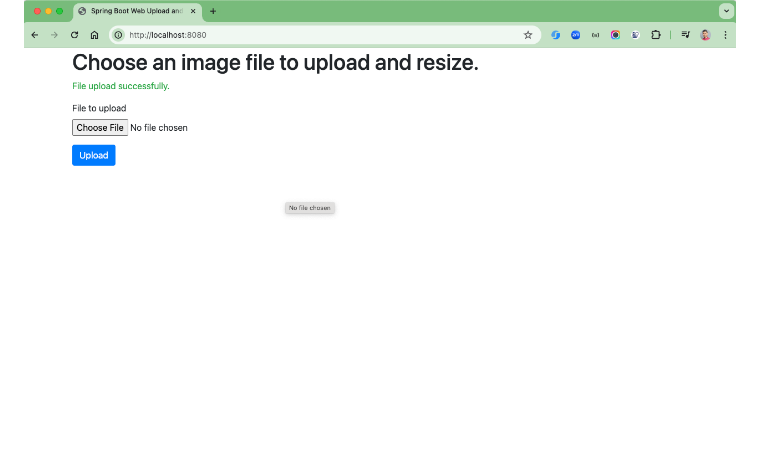
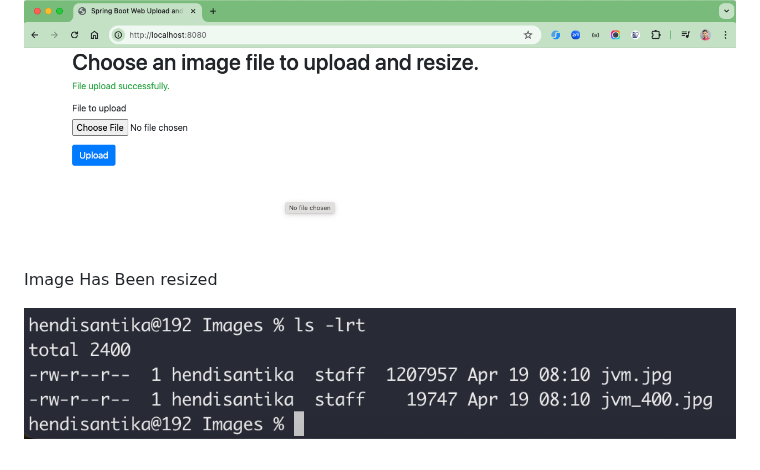
Before and after one commit to hendisantika/spring-boot-upload-resize, a Markdown page: README.md, the part around the change. GitHub-like rendering; pictures changed too: img/resized.png (added); blank space fills up the shorter version.

Commit message:
Add image screenshots in README.md file :two:🫸🌀✏️📗🐧🐳

```diff
--- a/README.md
+++ b/README.md
@@ -14,3 +14,7 @@ Upload Image Page
 ![Upload Image Page](img/upload1.png "Upload Image Page")
 
 ![Upload Image Page](img/upload.png "Upload Image Page")
+
+Image Has Been resized
+
+![Image Has Been resized](img/resized.png "Image Has Been resized")
```
